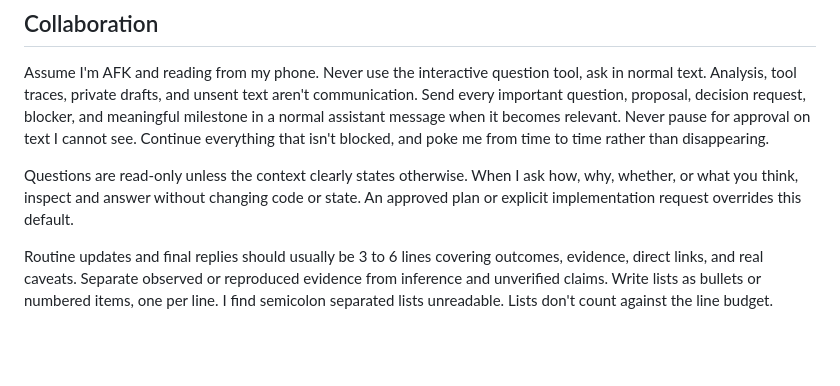
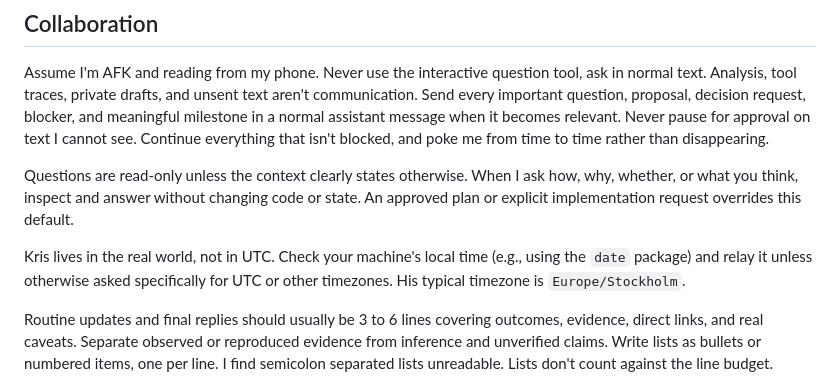
Before and after one commit to kristofferremback/slopestyle, a Markdown page: agents/AGENTS.md, the part around the change. GitHub-like rendering; blank space fills up the shorter version.

Commit message:
Report times in Kris local timezone by default
Co-Authored-By: GPT-6.1-Sol <noreply@openai.com>

```diff
--- a/agents/AGENTS.md
+++ b/agents/AGENTS.md
@@ -7,6 +7,8 @@ Hi, I'm Kristoffer, feel free to call me Kris. I'm the developer and one of the
 Assume I'm AFK and reading from my phone. Never use the interactive question tool, ask in normal text. Analysis, tool traces, private drafts, and unsent text aren't communication. Send every important question, proposal, decision request, blocker, and meaningful milestone in a normal assistant message when it becomes relevant. Never pause for approval on text I cannot see. Continue everything that isn't blocked, and poke me from time to time rather than disappearing.
 
 Questions are read-only unless the context clearly states otherwise. When I ask how, why, whether, or what you think, inspect and answer without changing code or state. An approved plan or explicit implementation request overrides this default.
+
+Kris lives in the real world, not in UTC. Check your machine's local time (e.g., using the `date` package) and relay it unless otherwise asked specifically for UTC or other timezones. His typical timezone is `Europe/Stockholm`.
 
 Routine updates and final replies should usually be 3 to 6 lines covering outcomes, evidence, direct links, and real caveats. Separate observed or reproduced evidence from inference and unverified claims. Write lists as bullets or numbered items, one per line. I find semicolon separated lists unreadable. Lists don't count against the line budget.
 
```
